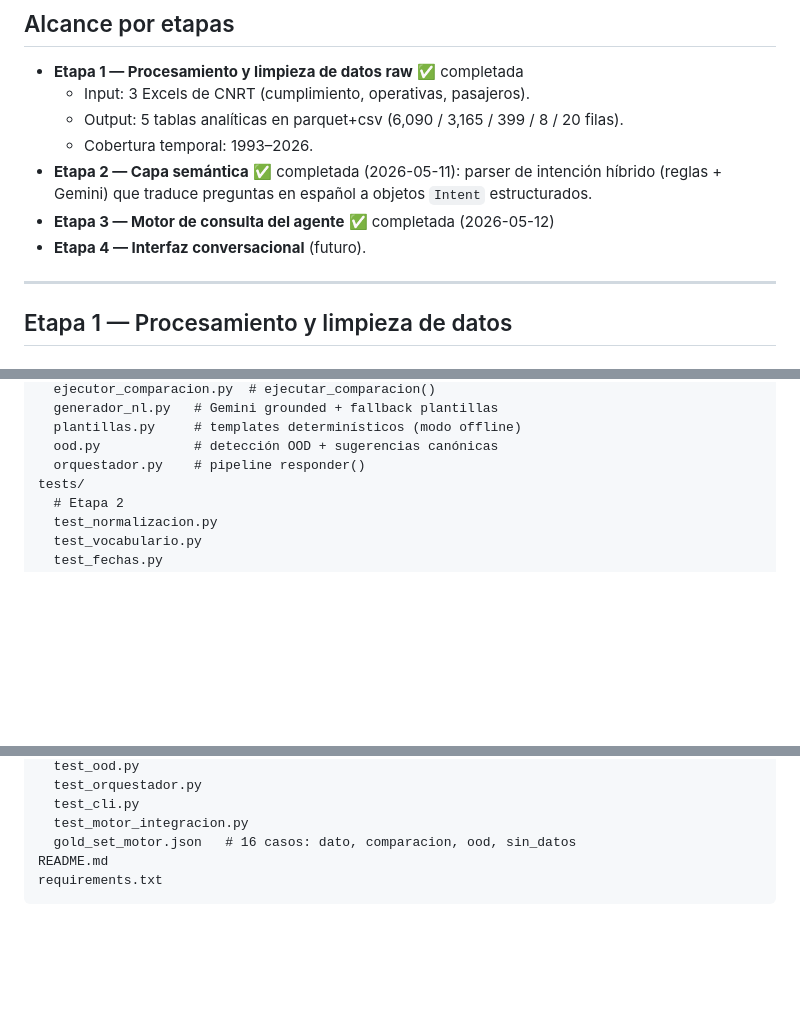
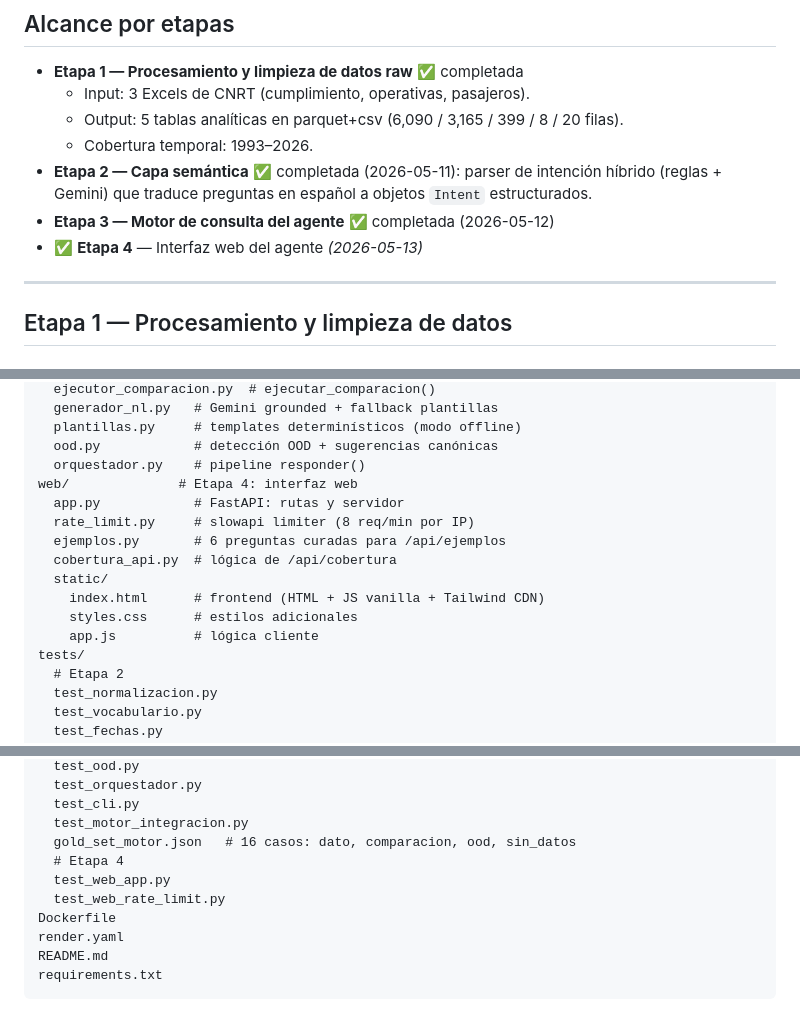
Before and after one commit to leandelgado/ferroviario-web, a Markdown page: README.md, 3 parts joined by grey strips. Drawn GitHub-style; blank space fills up the shorter version.

````diff
--- a/README.md
+++ b/README.md
@@ -12,7 +12,7 @@ natural, sin necesidad de saber SQL ni manejar dashboards.
   - Cobertura temporal: 1993–2026.
 - **Etapa 2 — Capa semántica** ✅ completada (2026-05-11): parser de intención híbrido (reglas + Gemini) que traduce preguntas en español a objetos `Intent` estructurados.
 - **Etapa 3 — Motor de consulta del agente** ✅ completada (2026-05-12)
-- **Etapa 4 — Interfaz conversacional** (futuro).
+- ✅ **Etapa 4** — Interfaz web del agente _(2026-05-13)_
 
 ---
 
@@ -410,6 +467,15 @@ motor/              # Etapa 3: motor de consulta
   plantillas.py     # templates determinísticos (modo offline)
   ood.py            # detección OOD + sugerencias canónicas
   orquestador.py    # pipeline responder()
+web/              # Etapa 4: interfaz web
+  app.py            # FastAPI: rutas y servidor
+  rate_limit.py     # slowapi limiter (8 req/min por IP)
+  ejemplos.py       # 6 preguntas curadas para /api/ejemplos
+  cobertura_api.py  # lógica de /api/cobertura
+  static/
+    index.html      # frontend (HTML + JS vanilla + Tailwind CDN)
+    styles.css      # estilos adicionales
+    app.js          # lógica cliente
 tests/
   # Etapa 2
   test_normalizacion.py
@@ -430,6 +496,11 @@ tests/
   test_cli.py
   test_motor_integracion.py
   gold_set_motor.json   # 16 casos: dato, comparacion, ood, sin_datos
+  # Etapa 4
+  test_web_app.py
+  test_web_rate_limit.py
+Dockerfile
+render.yaml
 README.md
 requirements.txt
 ```
````
Also changed, not shown: other parts of README.md (+57 -0 lines).
